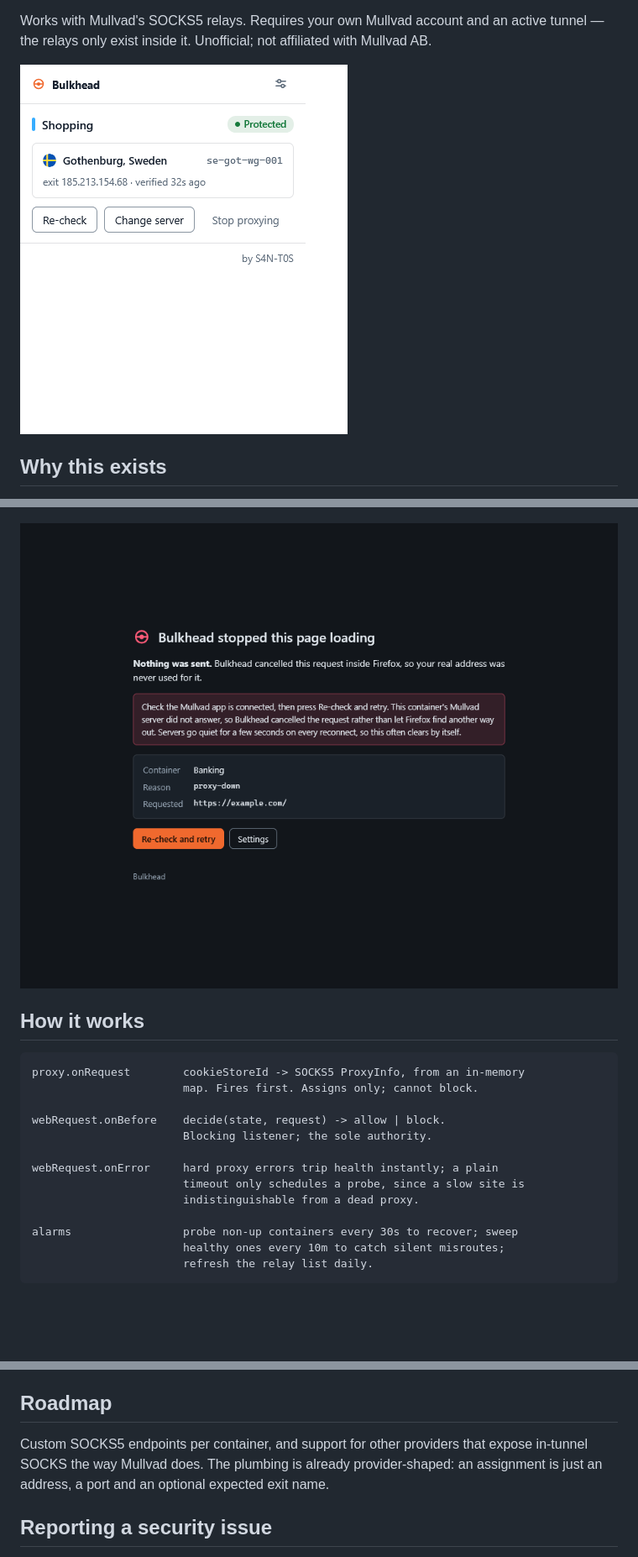
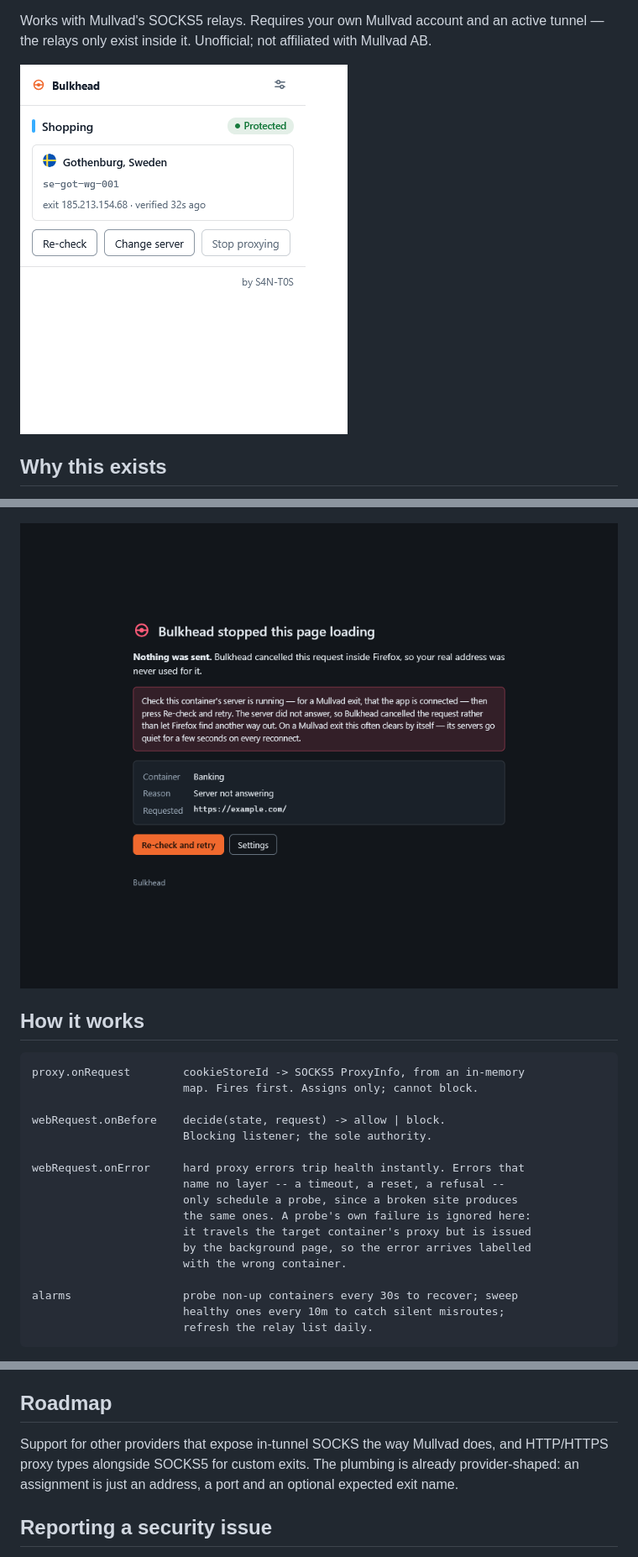
Before and after one commit to S4N-T0S/Bulkhead, a Markdown page: README.md, 3 parts joined by grey strips. Shown at 84% size. Drawn GitHub-style; pictures changed too: assets/blocked-page-dark.png, assets/popup-light.png; blank space fills up the shorter version.

Commit message:
Document the new exits and refresh the screenshots

```diff
--- a/README.md
+++ b/README.md
@@ -152,9 +176,13 @@ proxy.onRequest        cookieStoreId -> SOCKS5 ProxyInfo, from an in-memory
 webRequest.onBefore    decide(state, request) -> allow | block.
                        Blocking listener; the sole authority.
 
-webRequest.onError     hard proxy errors trip health instantly; a plain
-                       timeout only schedules a probe, since a slow site is
-                       indistinguishable from a dead proxy.
+webRequest.onError     hard proxy errors trip health instantly. Errors that
+                       name no layer -- a timeout, a reset, a refusal --
+                       only schedule a probe, since a broken site produces
+                       the same ones. A probe's own failure is ignored here:
+                       it travels the target container's proxy but is issued
+                       by the background page, so the error arrives labelled
+                       with the wrong container.
 
 alarms                 probe non-up containers every 30s to recover; sweep
                        healthy ones every 10m to catch silent misroutes;
@@ -269,10 +320,10 @@ shouldn't be there.
 
 ## Roadmap
 
-Custom SOCKS5 endpoints per container, and support for other providers that
-expose in-tunnel SOCKS the way Mullvad does. The plumbing is already
-provider-shaped: an assignment is just an address, a port and an optional
-expected exit name.
+Support for other providers that expose in-tunnel SOCKS the way Mullvad
+does, and HTTP/HTTPS proxy types alongside SOCKS5 for custom exits. The
+plumbing is already provider-shaped: an assignment is just an address, a
+port and an optional expected exit name.
 
 ## Reporting a security issue
 
```
Also changed, not shown: other parts of README.md (+48 -1 lines), SECURITY.md (+8 -0 lines), assets/popup-blocked-dark.png.
